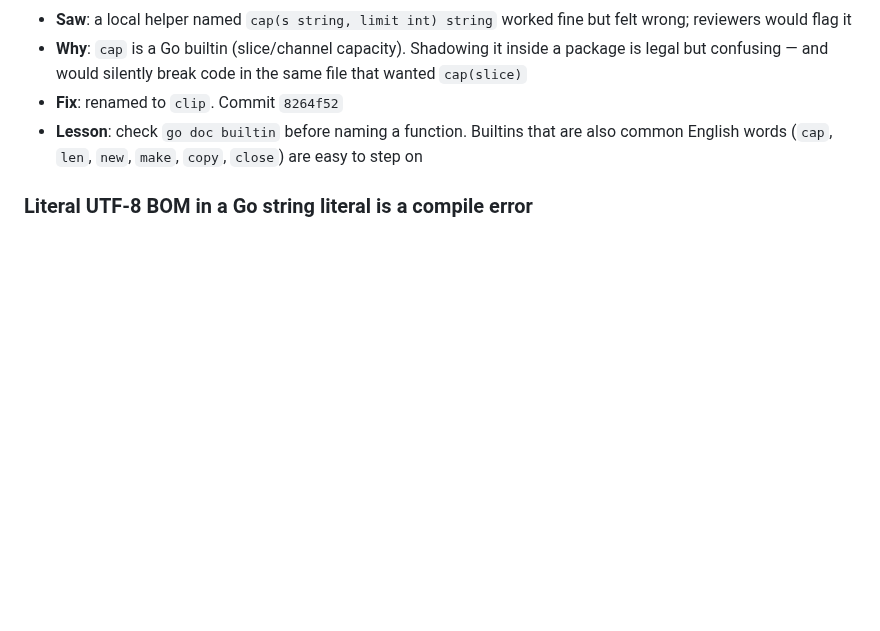
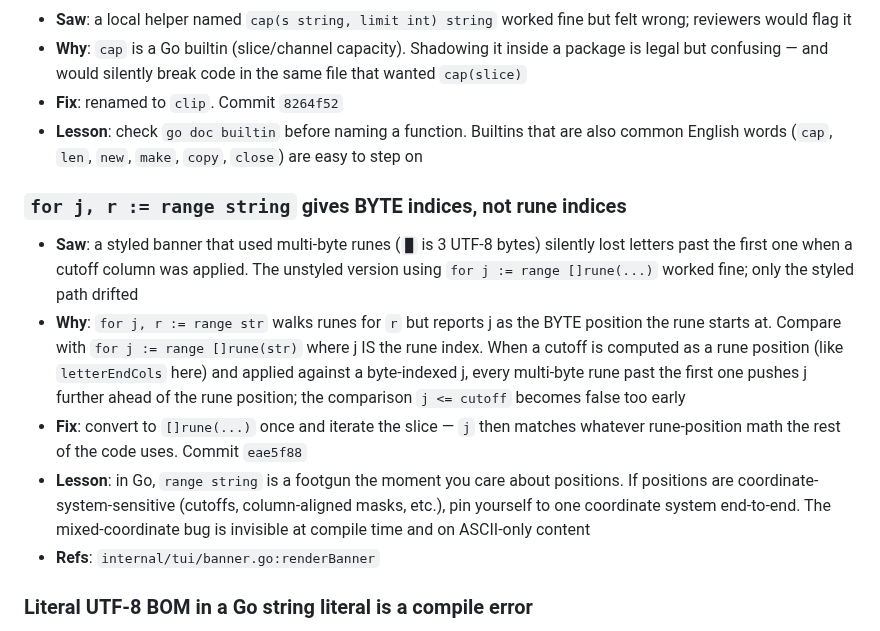
Before and after one commit to whyiyhw/seek, a Markdown page: docs/pitfalls.md, the part around the change. GitHub-like rendering; blank space fills up the shorter version.

Commit message:
docs(pitfalls): byte-vs-rune indices when ranging multi-byte strings

```diff
--- a/docs/pitfalls.md
+++ b/docs/pitfalls.md
@@ -166,6 +166,13 @@ Keep entries **terse**. If you find yourself writing a paragraph, the lesson is
 - **Fix**: renamed to `clip`. Commit `8264f52`
 - **Lesson**: check `go doc builtin` before naming a function. Builtins that are also common English words (`cap`, `len`, `new`, `make`, `copy`, `close`) are easy to step on
 
+### `for j, r := range string` gives BYTE indices, not rune indices
+- **Saw**: a styled banner that used multi-byte runes (`█` is 3 UTF-8 bytes) silently lost letters past the first one when a cutoff column was applied. The unstyled version using `for j := range []rune(...)` worked fine; only the styled path drifted
+- **Why**: `for j, r := range str` walks runes for `r` but reports j as the BYTE position the rune starts at. Compare with `for j := range []rune(str)` where j IS the rune index. When a cutoff is computed as a rune position (like `letterEndCols` here) and applied against a byte-indexed j, every multi-byte rune past the first one pushes j further ahead of the rune position; the comparison `j <= cutoff` becomes false too early
+- **Fix**: convert to `[]rune(...)` once and iterate the slice — `j` then matches whatever rune-position math the rest of the code uses. Commit `eae5f88`
+- **Lesson**: in Go, `range string` is a footgun the moment you care about positions. If positions are coordinate-system-sensitive (cutoffs, column-aligned masks, etc.), pin yourself to one coordinate system end-to-end. The mixed-coordinate bug is invisible at compile time and on ASCII-only content
+- **Refs**: `internal/tui/banner.go:renderBanner`
+
 ### Literal UTF-8 BOM in a Go string literal is a compile error
 - **Saw**: `internal/skill/skill.go` failed to build with `illegal byte order mark (syntax)` at the line `strings.TrimPrefix(string(data), "<BOM>")`
 - **Why**: Go's scanner permits a BOM only at the very start of a source file. Anywhere else — even inside a string literal — it's rejected as a stray BOM, not a Unicode codepoint
```
